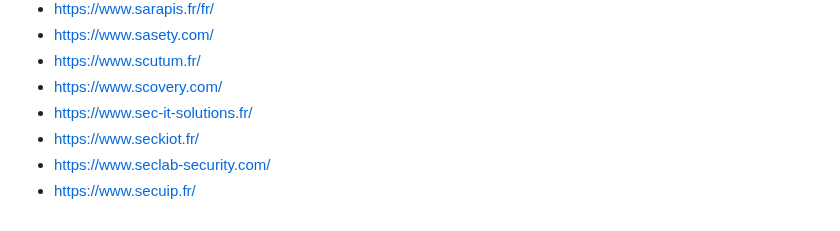
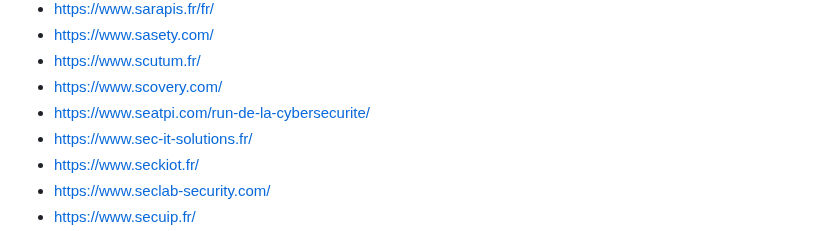
Before and after one commit to newsoft/newsoft.github.io, a Markdown page: index.md, the part around the change. Rendered like a GitHub page.

Commit message:
Add SEA TPI

```diff
--- a/index.md
+++ b/index.md
@@ -669,6 +669,7 @@ Previously available [here](http://www.lasecuriteestunechec.com/bookmarks.html)
 - [https://www.sasety.com/](https://www.sasety.com/)
 - [https://www.scutum.fr/](https://www.scutum.fr/)
 - [https://www.scovery.com/](https://www.scovery.com/)
+- [https://www.seatpi.com/run-de-la-cybersecurite/](https://www.seatpi.com/run-de-la-cybersecurite/)
 - [https://www.sec-it-solutions.fr/](https://www.sec-it-solutions.fr/)
 - [https://www.seckiot.fr/](https://www.seckiot.fr/)
 - [https://www.seclab-security.com/](https://www.seclab-security.com/)
```
